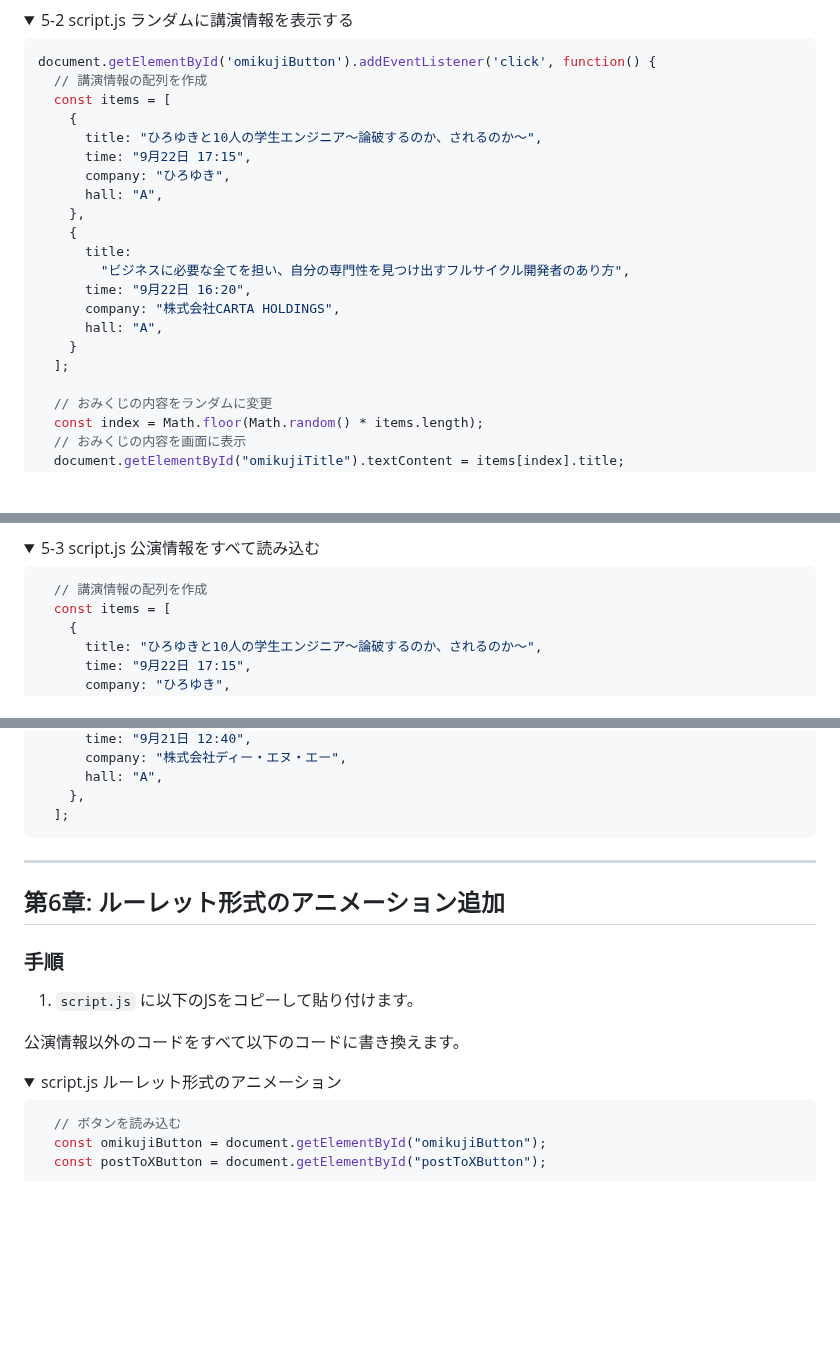
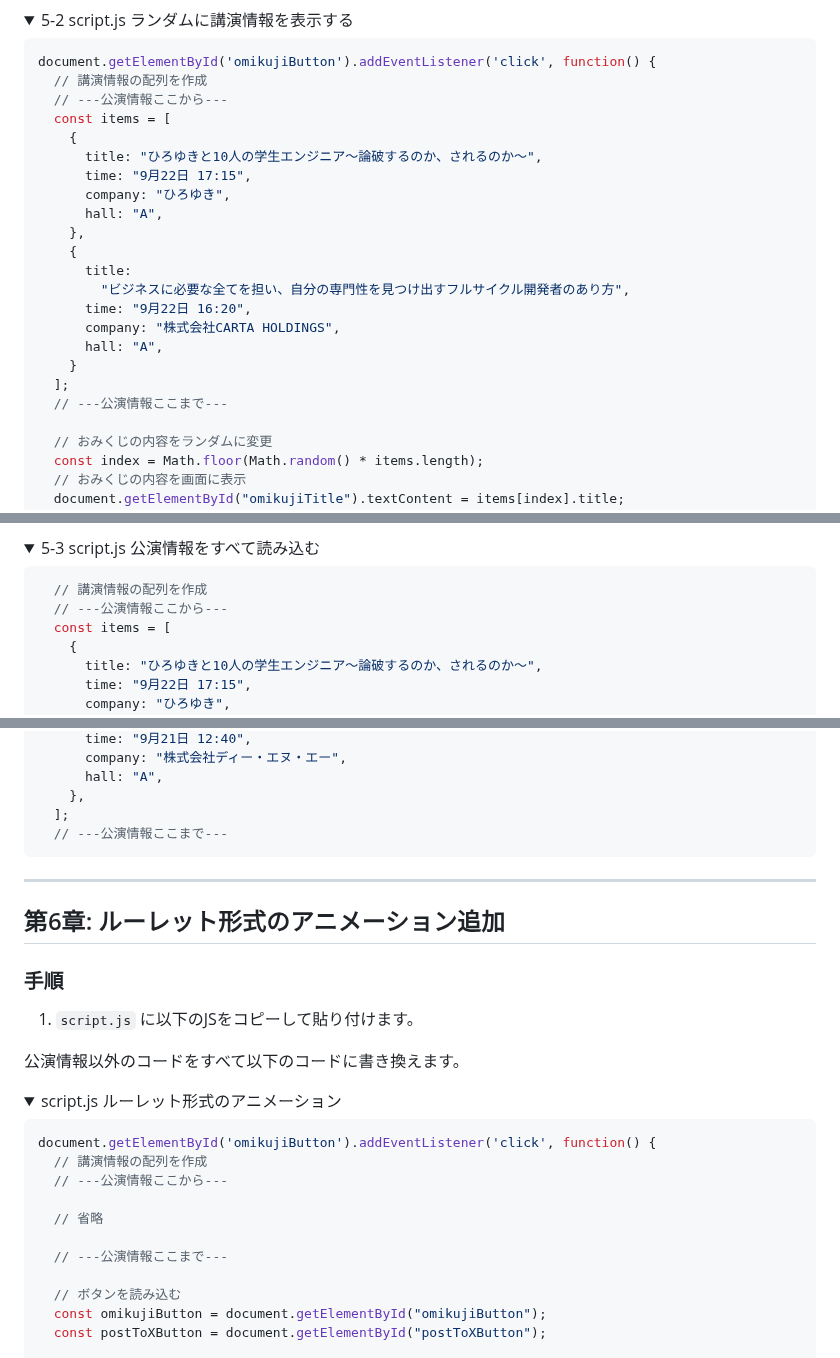
Before and after one commit to geeksai2024autumn-camp-mentor/sample, a Markdown page: README.md, 3 parts joined by grey strips. GitHub-like rendering; folded sections open; blank space fills up the shorter version.

````diff
--- a/README.md
+++ b/README.md
@@ -243,6 +243,7 @@ document.getElementById("omikujiButton").addEventListener("click", function () {
 ```javascript
 document.getElementById('omikujiButton').addEventListener('click', function() {
   // 講演情報の配列を作成
+  // ---公演情報ここから---
   const items = [
     {
       title: "ひろゆきと10人の学生エンジニア〜論破するのか、されるのか〜",
@@ -258,6 +259,7 @@ document.getElementById('omikujiButton').addEventListener('click', function() {
       hall: "A",
     }
   ];
+  // ---公演情報ここまで---
 
   // おみくじの内容をランダムに変更
   const index = Math.floor(Math.random() * items.length);
@@ -281,6 +283,7 @@ document.getElementById('omikujiButton').addEventListener('click', function() {
 
 ```javascript
   // 講演情報の配列を作成
+  // ---公演情報ここから---
   const items = [
     {
       title: "ひろゆきと10人の学生エンジニア〜論破するのか、されるのか〜",
@@ -439,6 +442,7 @@ document.getElementById('omikujiButton').addEventListener('click', function() {
       hall: "A",
     },
   ];
+  // ---公演情報ここまで---
 ```
 
 </details>
@@ -457,6 +461,14 @@ document.getElementById('omikujiButton').addEventListener('click', function() {
 <summary>script.js ルーレット形式のアニメーション</summary>
 
 ```javascript
+document.getElementById('omikujiButton').addEventListener('click', function() {
+  // 講演情報の配列を作成
+  // ---公演情報ここから---
+
+  // 省略
+
+  // ---公演情報ここまで---
+
   // ボタンを読み込む
   const omikujiButton = document.getElementById("omikujiButton");
   const postToXButton = document.getElementById("postToXButton");
````
Also changed, not shown: other parts of README.md (+1 -0 lines).
